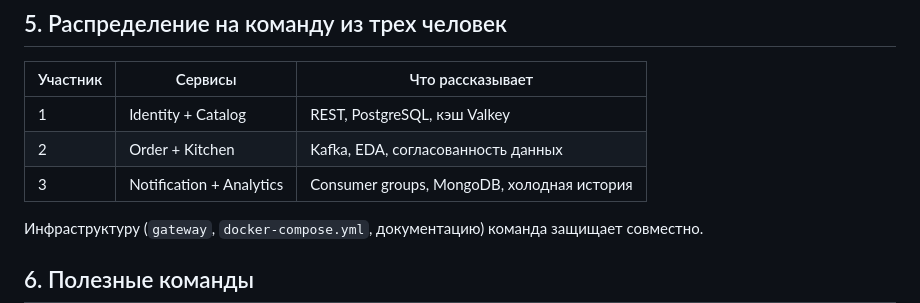
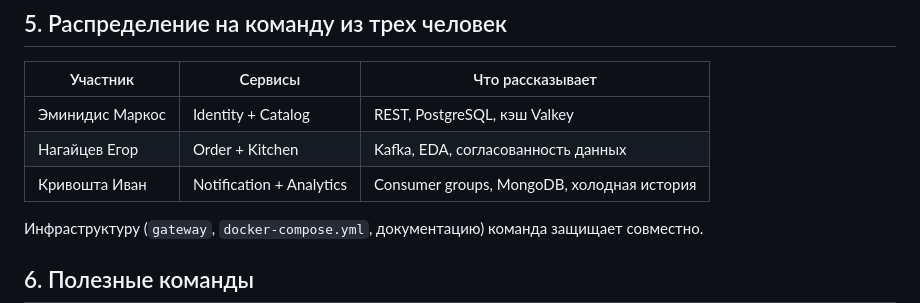
Before and after one commit to OutSora/campuseats, a Markdown page: README.md, the part around one of its changes. GitHub-like rendering.

```diff
--- a/README.md
+++ b/README.md
@@ -71,9 +71,9 @@ docker compose ps
 
 | Участник | Сервисы | Что рассказывает |
 |---|---|---|
-| 1 | Identity + Catalog | REST, PostgreSQL, кэш Valkey |
-| 2 | Order + Kitchen | Kafka, EDA, согласованность данных |
-| 3 | Notification + Analytics | Consumer groups, MongoDB, холодная история |
+| Эминидис Маркос | Identity + Catalog | REST, PostgreSQL, кэш Valkey |
+| Нагайцев Егор | Order + Kitchen | Kafka, EDA, согласованность данных |
+| Кривошта Иван | Notification + Analytics | Consumer groups, MongoDB, холодная история |
 
 Инфраструктуру (`gateway`, `docker-compose.yml`, документацию) команда защищает совместно.
 
```
Also changed, not shown: other parts of README.md (+0 -1 lines).
